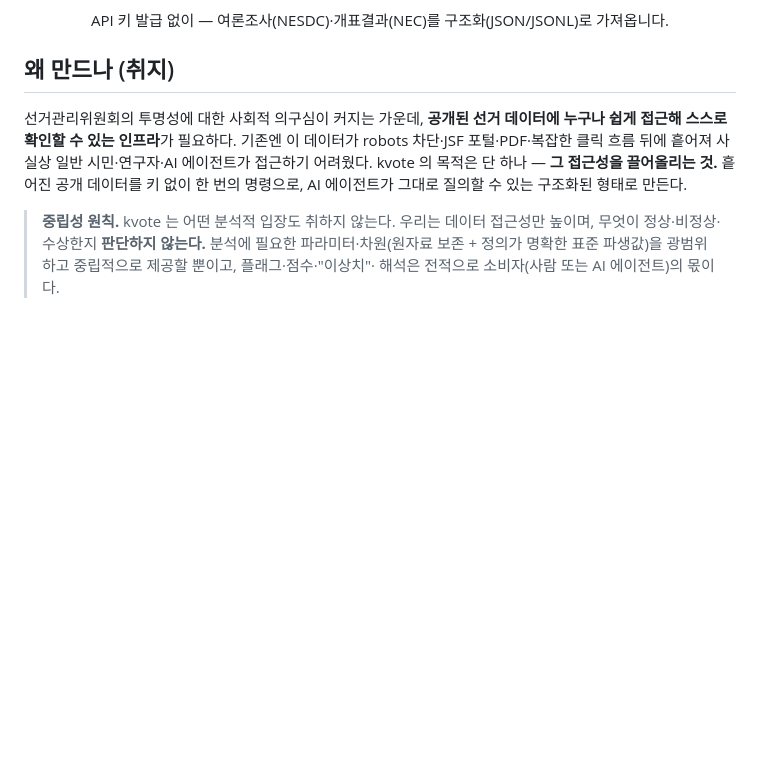
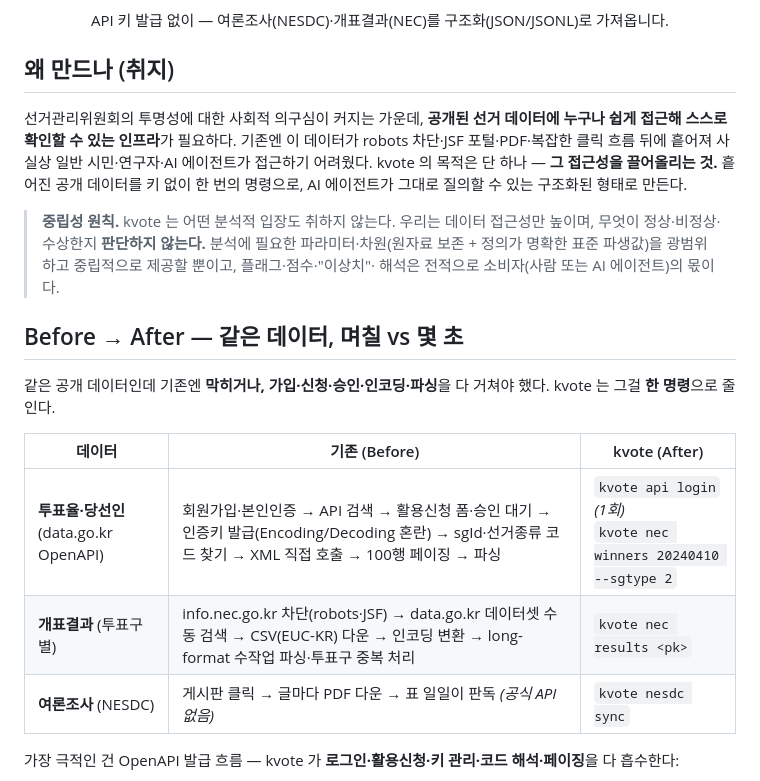
Before and after one commit to JungHoonGhae/k-vote-cli, a Markdown page: README.md, the part around one of its changes. Drawn GitHub-style; blank space fills up the shorter version.

```diff
--- a/README.md
+++ b/README.md
@@ -16,3 +16,17 @@
 > 무엇이 정상·비정상·수상한지 **판단하지 않는다.** 분석에 필요한 파라미터·차원(원자료 보존 +
 > 정의가 명확한 표준 파생값)을 광범위하고 중립적으로 제공할 뿐이고, 플래그·점수·"이상치"·
 > 해석은 전적으로 소비자(사람 또는 AI 에이전트)의 몫이다.
+
+## Before → After — 같은 데이터, 며칠 vs 몇 초
+
+같은 공개 데이터인데 기존엔 **막히거나, 가입·신청·승인·인코딩·파싱**을 다 거쳐야 했다.
+kvote 는 그걸 **한 명령**으로 줄인다.
+
+| 데이터 | 기존 (Before) | kvote (After) |
+|---|---|---|
+| **투표율·당선인** (data.go.kr OpenAPI) | 회원가입·본인인증 → API 검색 → 활용신청 폼·승인 대기 → 인증키 발급(Encoding/Decoding 혼란) → sgId·선거종류 코드 찾기 → XML 직접 호출 → 100행 페이징 → 파싱 | `kvote api login` *(1회)*<br>`kvote nec winners 20240410 --sgtype 2` |
+| **개표결과** (투표구별) | info.nec.go.kr 차단(robots·JSF) → data.go.kr 데이터셋 수동 검색 → CSV(EUC-KR) 다운 → 인코딩 변환 → long-format 수작업 파싱·투표구 중복 처리 | `kvote nec results <pk>` |
+| **여론조사** (NESDC) | 게시판 클릭 → 글마다 PDF 다운 → 표 일일이 판독 *(공식 API 없음)* | `kvote nesdc sync` |
+
+가장 극적인 건 OpenAPI 발급 흐름 — kvote 가 **로그인·활용신청·키 관리·코드 해석·페이징**을 다 흡수한다:
+
```
Also changed, not shown: other parts of README.md (+17 -0 lines).
